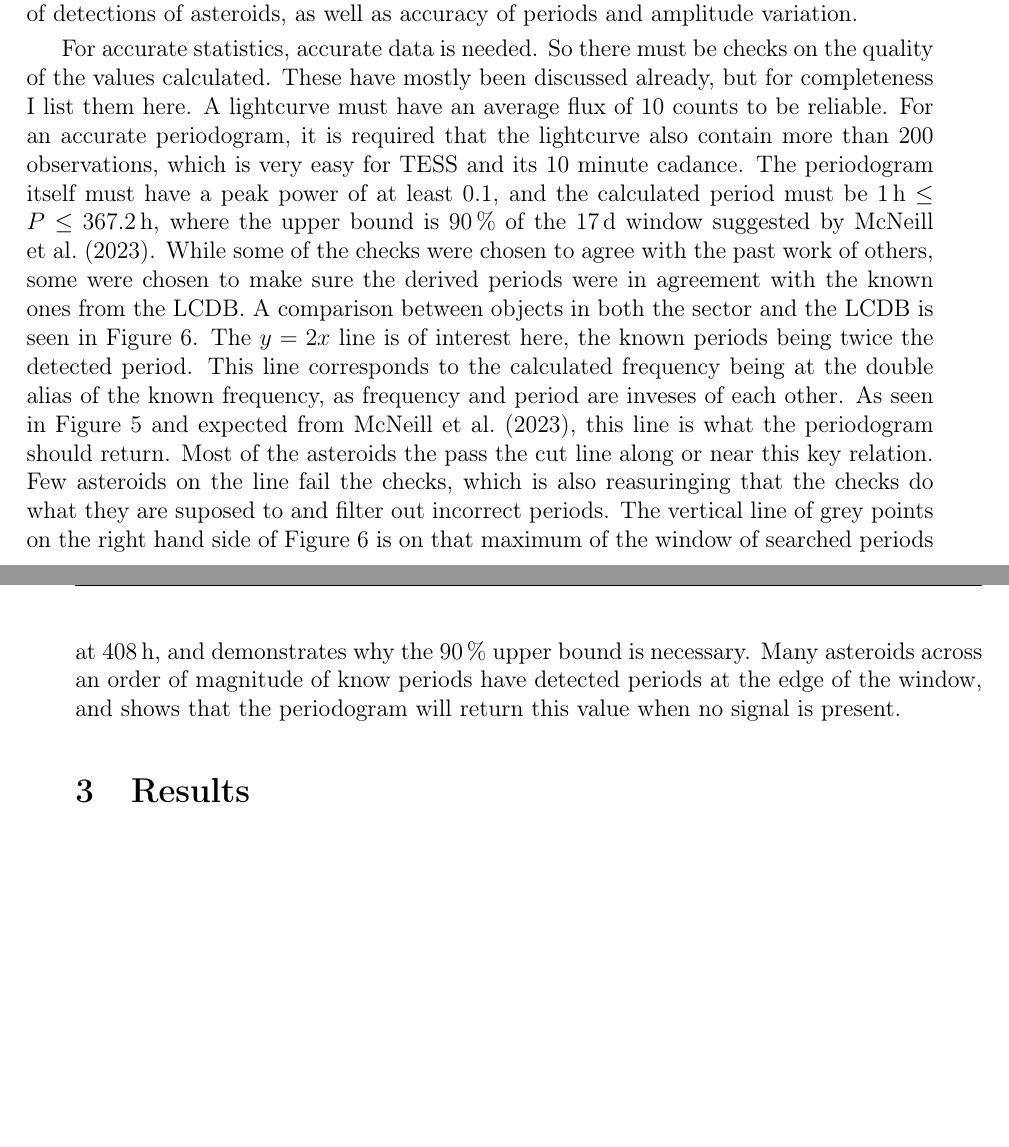
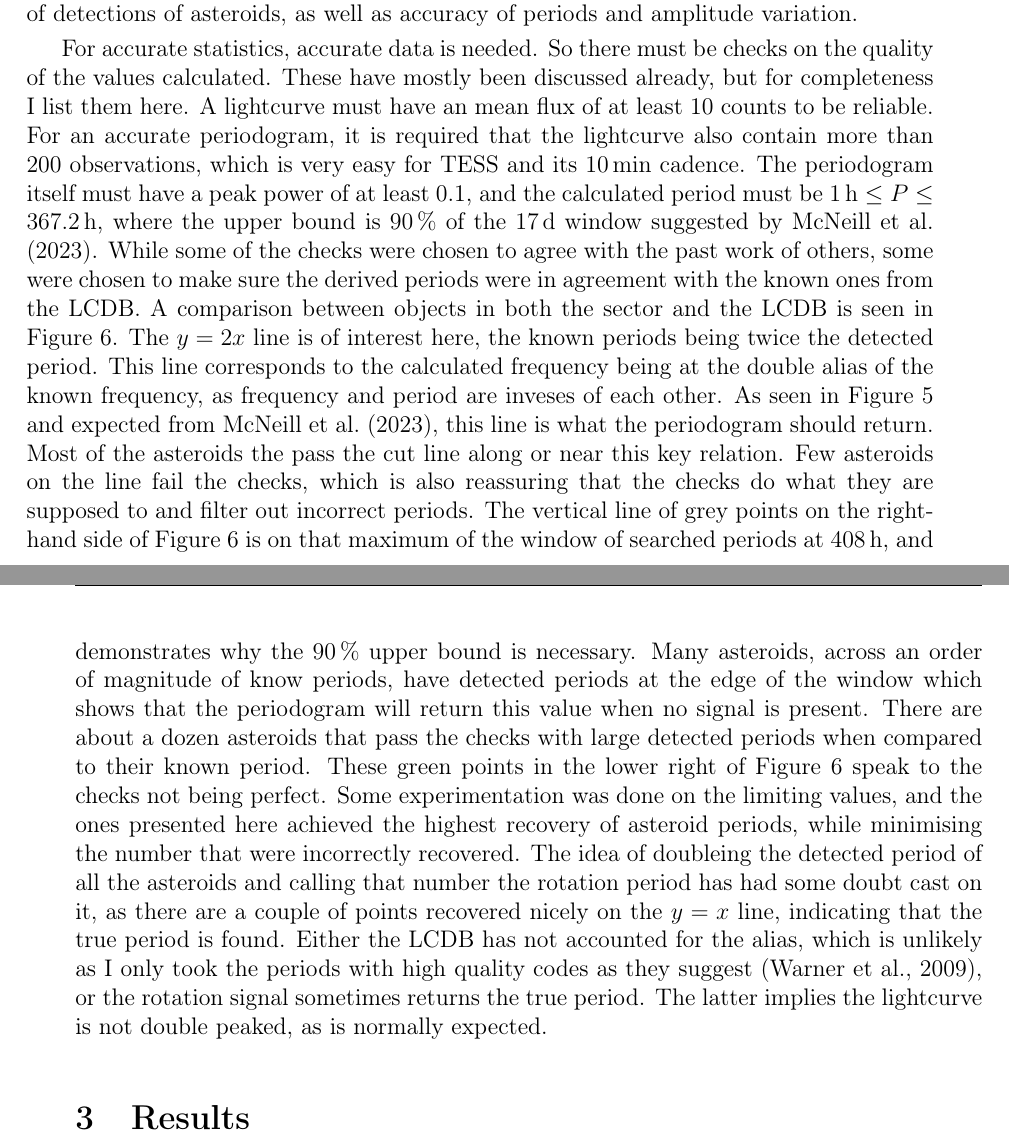
Before and after one commit to ble61/ASTR480, a LaTeX document (FinalReport/FinalReportDraft.tex): two parts of pages 17 and 18 of 29 before the commit and two parts of pages 17 and 18 of 30 after it, joined at a grey line, cut so that both start at the same text, the shorter picture padded with empty space. Compiled offline with pdfLaTeX.

Commit message:
Send report draft to supervisors

```diff
--- a/FinalReport/FinalReportDraft.tex
+++ b/FinalReport/FinalReportDraft.tex
@@ -463,8 +463,8 @@ After I was confident that all the parts of the asteroid detection and subsequen
 For accurate statistics, accurate data is needed.
 So there must be checks on the quality of the values calculated.
 These have mostly been discussed already, but for completeness I list them here.
-A lightcurve must have an average flux of 10 counts to be reliable.
-For an accurate periodogram, it is required that the lightcurve also contain more than 200 observations, which is very easy for TESS and its 10 minute cadance.
+A lightcurve must have an mean flux of at least 10 counts to be reliable.
+For an accurate periodogram, it is required that the lightcurve also contain more than 200 observations, which is very easy for TESS and its \qty{10}{\minute} cadence.
 The periodogram itself must have a peak power of at least 0.1, and the calculated period must be $\qty{1}{\hour}\leq P \leq \qty{367.2}{\hour}$, where the upper bound is \qty{90}{\percent} of the \qty{17}{\day} window suggested by \cite{McNeill2023}.
 \begin{figure}[t]
   \centering
@@ -482,10 +482,14 @@ The $y=2x$ line is of interest here, the known periods being twice the detected
 This line corresponds to the calculated frequency being at the double alias of the known frequency, as frequency and period are inveses of each other.
 As seen in \autoref{Fig:PeriodEx} and expected from \citet{McNeill2023}, this line is what the periodogram should return.
 Most of the asteroids the pass the cut line along or near this key relation.
-Few asteroids on the line fail the checks, which is also reasuringing that the checks do what they are suposed to and filter out incorrect periods.
-The vertical line of grey points on the right hand side of \autoref{Fig:LCDBcomp} is on that maximum of the window of searched periods at $\qty{408}{\hour}$, and demonstrates why the \qty{90}{\percent} upper bound is necessary.
-Many asteroids across an order of magnitude of know periods have detected periods at the edge of the window, and shows that the periodogram will return this value when no signal is present.
-
+Few asteroids on the line fail the checks, which is also reassuring that the checks do what they are supposed to and filter out incorrect periods.
+The vertical line of grey points on the right-hand side of \autoref{Fig:LCDBcomp} is on that maximum of the window of searched periods at $\qty{408}{\hour}$, and demonstrates why the \qty{90}{\percent} upper bound is necessary.
+Many asteroids, across an order of magnitude of know periods, have detected periods at the edge of the window which shows that the periodogram will return this value when no signal is present.
+There are about a dozen asteroids that pass the checks with large detected periods when compared to their known period. These green points in the lower right of \autoref{Fig:LCDBcomp} speak to the checks not being perfect.
+Some experimentation was done on the limiting values, and the ones presented here achieved the highest recovery of asteroid periods, while minimising the number that were incorrectly recovered.
+The idea of doubleing the detected period of all the asteroids and calling that number the rotation period has had some doubt cast on it, as there are a couple of points recovered nicely on the $y=x$ line, indicating that the true period is found.
+Either the LCDB has not accounted for the alias, which is unlikely as I only took the periods with high quality codes as they suggest \citep{Warner2009}, or the rotation signal sometimes returns the true period.
+The latter implies the lightcurve is not double peaked, as is normally expected.
 
 
 \section{Results}\label{Sec:Res}
```
Also changed, not shown: FinalReport/FinalReportDraft.pdf, 7 other files.
